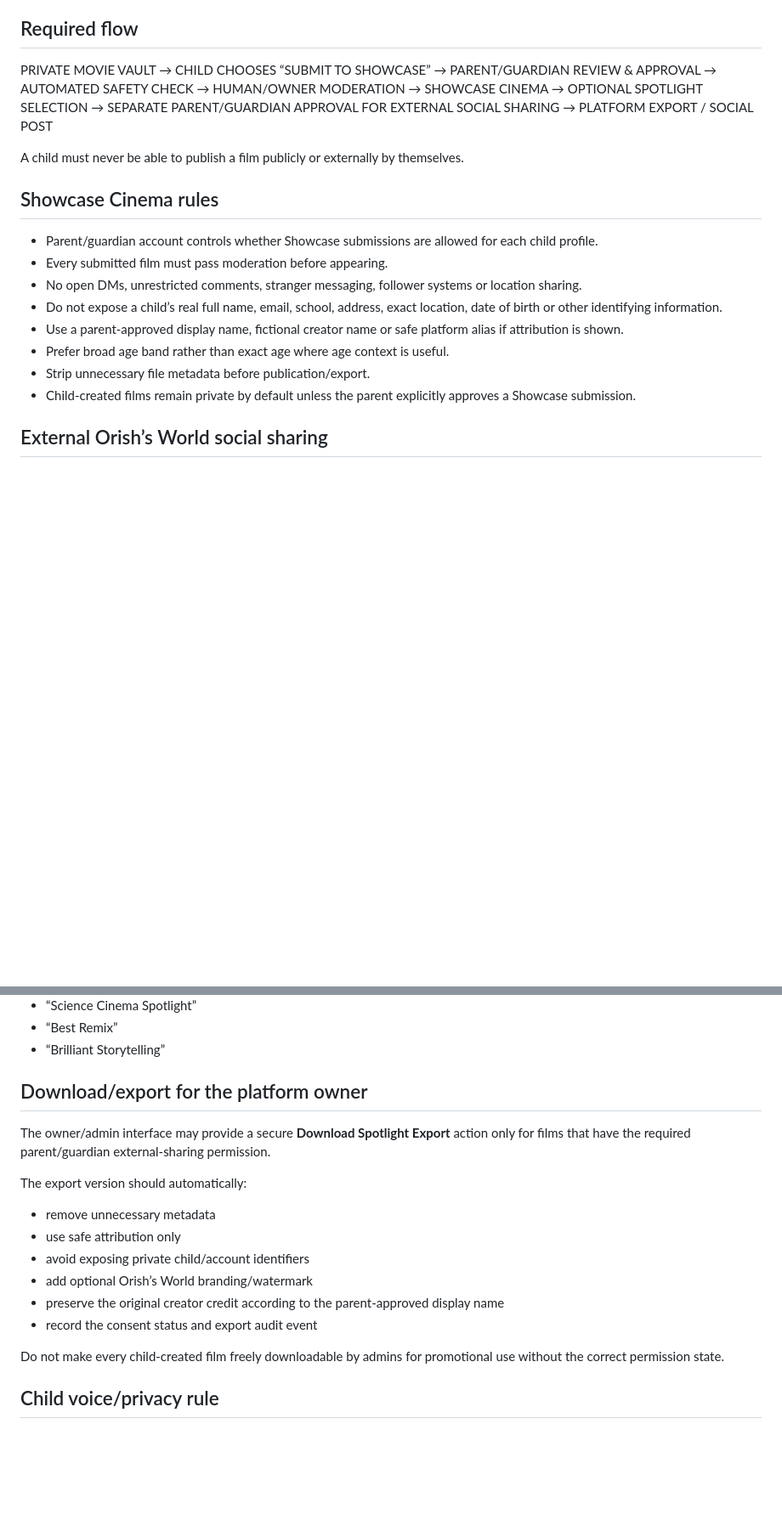
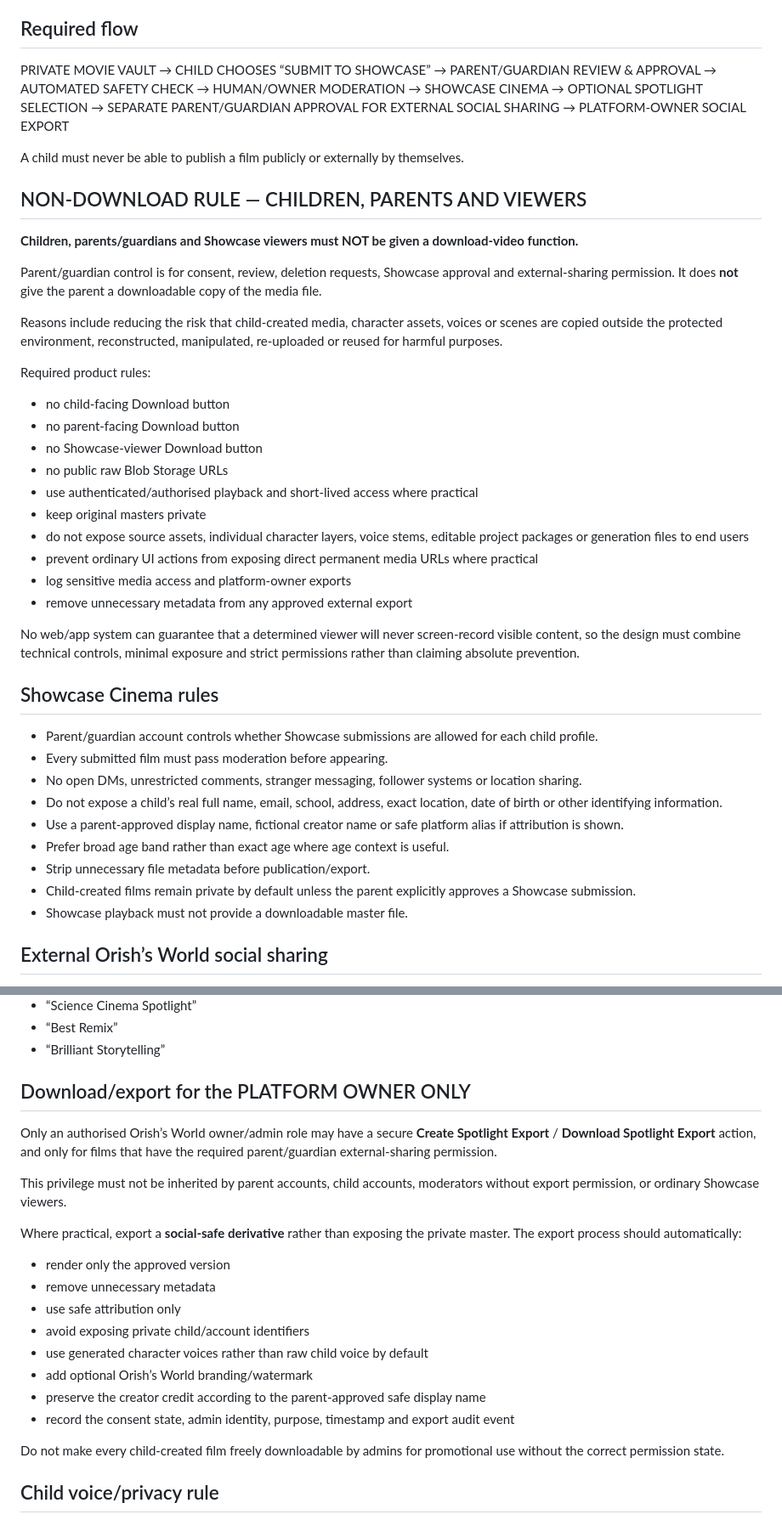
Before and after one commit to atthecode/Orishs-World-AT-THE-CODE, a Markdown page: docs/SHOWCASE-CINEMA-SPOTLIGHT-SAFETY.md, 2 parts joined by grey strips. Shown at 85% size. Drawn GitHub-style; blank space fills up the shorter version.

Commit message:
Lock child and parent video downloads for safety

```diff
--- a/docs/SHOWCASE-CINEMA-SPOTLIGHT-SAFETY.md
+++ b/docs/SHOWCASE-CINEMA-SPOTLIGHT-SAFETY.md
@@ -14,9 +14,32 @@ The platform owner may select exceptional submissions as **Spotlight Films** for
 
 ## Required flow
 
-PRIVATE MOVIE VAULT → CHILD CHOOSES “SUBMIT TO SHOWCASE” → PARENT/GUARDIAN REVIEW & APPROVAL → AUTOMATED SAFETY CHECK → HUMAN/OWNER MODERATION → SHOWCASE CINEMA → OPTIONAL SPOTLIGHT SELECTION → SEPARATE PARENT/GUARDIAN APPROVAL FOR EXTERNAL SOCIAL SHARING → PLATFORM EXPORT / SOCIAL POST
+PRIVATE MOVIE VAULT → CHILD CHOOSES “SUBMIT TO SHOWCASE” → PARENT/GUARDIAN REVIEW & APPROVAL → AUTOMATED SAFETY CHECK → HUMAN/OWNER MODERATION → SHOWCASE CINEMA → OPTIONAL SPOTLIGHT SELECTION → SEPARATE PARENT/GUARDIAN APPROVAL FOR EXTERNAL SOCIAL SHARING → PLATFORM-OWNER SOCIAL EXPORT
 
 A child must never be able to publish a film publicly or externally by themselves.
+
+## NON-DOWNLOAD RULE — CHILDREN, PARENTS AND VIEWERS
+
+**Children, parents/guardians and Showcase viewers must NOT be given a download-video function.**
+
+Parent/guardian control is for consent, review, deletion requests, Showcase approval and external-sharing permission. It does **not** give the parent a downloadable copy of the media file.
+
+Reasons include reducing the risk that child-created media, character assets, voices or scenes are copied outside the protected environment, reconstructed, manipulated, re-uploaded or reused for harmful purposes.
+
+Required product rules:
+
+- no child-facing Download button
+- no parent-facing Download button
+- no Showcase-viewer Download button
+- no public raw Blob Storage URLs
+- use authenticated/authorised playback and short-lived access where practical
+- keep original masters private
+- do not expose source assets, individual character layers, voice stems, editable project packages or generation files to end users
+- prevent ordinary UI actions from exposing direct permanent media URLs where practical
+- log sensitive media access and platform-owner exports
+- remove unnecessary metadata from any approved external export
+
+No web/app system can guarantee that a determined viewer will never screen-record visible content, so the design must combine technical controls, minimal exposure and strict permissions rather than claiming absolute prevention.
 
 ## Showcase Cinema rules
 
@@ -28,6 +51,7 @@ A child must never be able to publish a film publicly or externally by themselve
 - Prefer broad age band rather than exact age where age context is useful.
 - Strip unnecessary file metadata before publication/export.
 - Child-created films remain private by default unless the parent explicitly approves a Showcase submission.
+- Showcase playback must not provide a downloadable master file.
 
 ## External Orish’s World social sharing
 
@@ -76,18 +102,22 @@ Safer recognition can include:
 - “Best Remix”
 - “Brilliant Storytelling”
 
-## Download/export for the platform owner
+## Download/export for the PLATFORM OWNER ONLY
 
-The owner/admin interface may provide a secure **Download Spotlight Export** action only for films that have the required parent/guardian external-sharing permission.
+Only an authorised Orish’s World owner/admin role may have a secure **Create Spotlight Export** / **Download Spotlight Export** action, and only for films that have the required parent/guardian external-sharing permission.
 
-The export version should automatically:
+This privilege must not be inherited by parent accounts, child accounts, moderators without export permission, or ordinary Showcase viewers.
 
+Where practical, export a **social-safe derivative** rather than exposing the private master. The export process should automatically:
+
+- render only the approved version
 - remove unnecessary metadata
 - use safe attribution only
 - avoid exposing private child/account identifiers
+- use generated character voices rather than raw child voice by default
 - add optional Orish’s World branding/watermark
-- preserve the original creator credit according to the parent-approved display name
-- record the consent status and export audit event
+- preserve the creator credit according to the parent-approved safe display name
+- record the consent state, admin identity, purpose, timestamp and export audit event
 
 Do not make every child-created film freely downloadable by admins for promotional use without the correct permission state.
 
```
Also changed, not shown: other parts of docs/SHOWCASE-CINEMA-SPOTLIGHT-SAFETY.md (+9 -3 lines).
